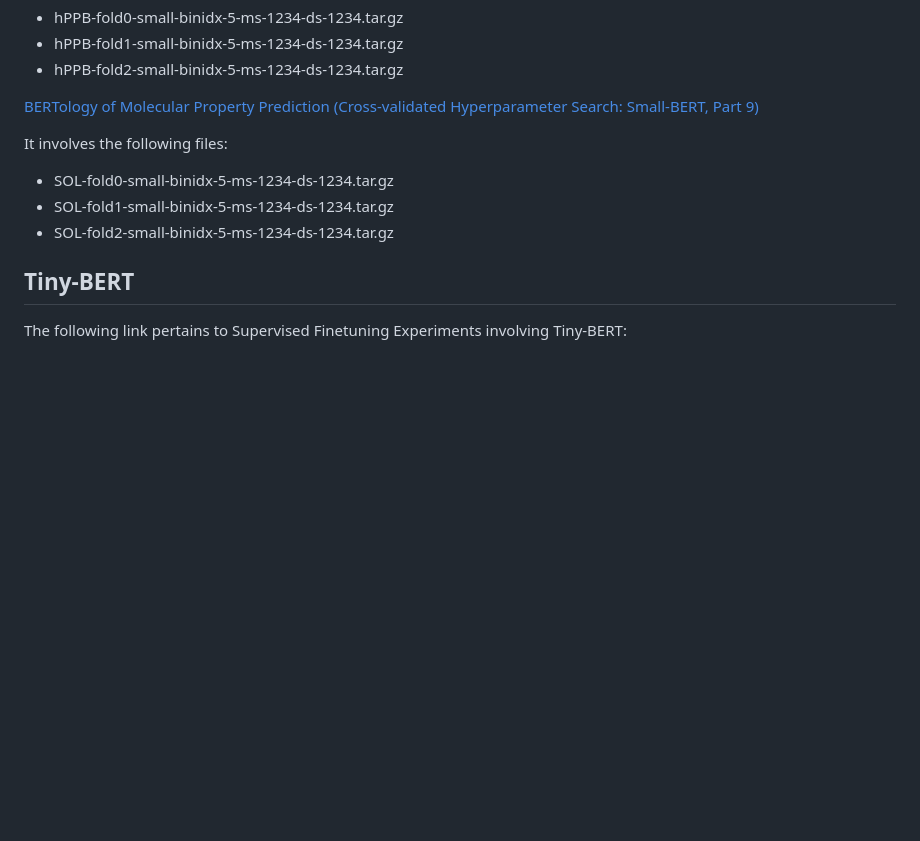
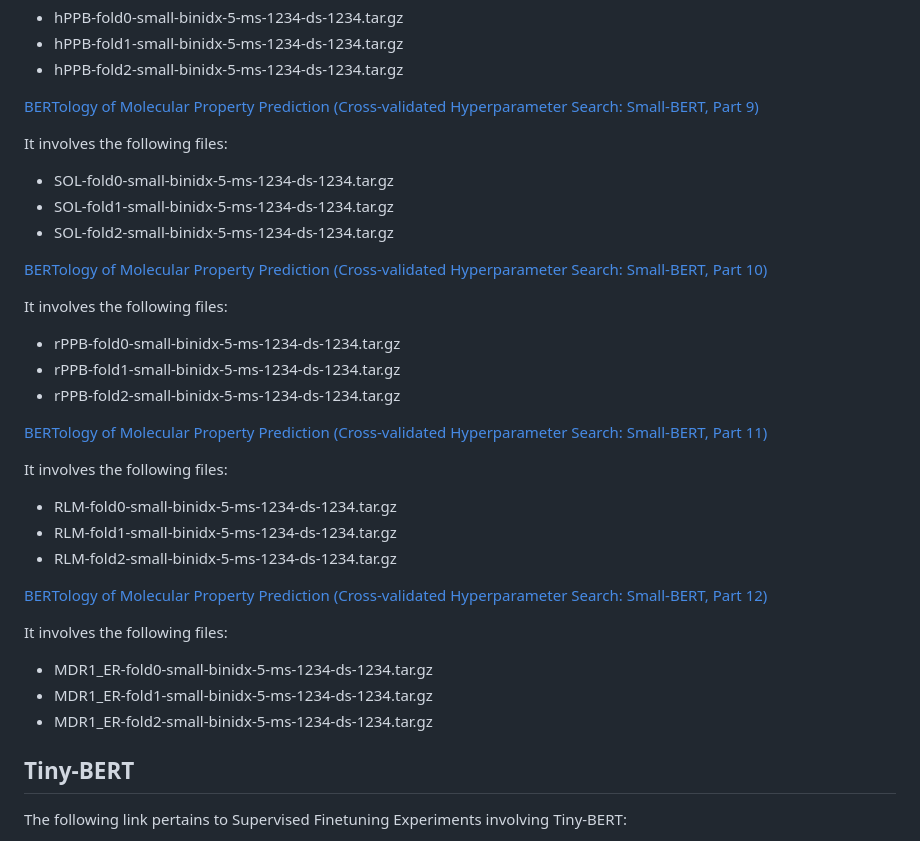
Before and after one commit to molssi-ai/bertology, a Markdown page: links/finetuning_experiments.md, the part around one of its changes. GitHub-like rendering; blank space fills up the shorter version.

Commit message:
finalizes all small-bert links for cv

```diff
--- a/links/finetuning_experiments.md
+++ b/links/finetuning_experiments.md
@@ -91,6 +91,30 @@ It involves the following files:
 - SOL-fold0-small-binidx-5-ms-1234-ds-1234.tar.gz
 - SOL-fold1-small-binidx-5-ms-1234-ds-1234.tar.gz
 - SOL-fold2-small-binidx-5-ms-1234-ds-1234.tar.gz
+
+[BERTology of Molecular Property Prediction (Cross-validated Hyperparameter Search: Small-BERT, Part 10)](https://doi.org/10.5281/zenodo.19354810)
+
+It involves the following files:
+
+- rPPB-fold0-small-binidx-5-ms-1234-ds-1234.tar.gz
+- rPPB-fold1-small-binidx-5-ms-1234-ds-1234.tar.gz
+- rPPB-fold2-small-binidx-5-ms-1234-ds-1234.tar.gz
+
+[BERTology of Molecular Property Prediction (Cross-validated Hyperparameter Search: Small-BERT, Part 11)](https://doi.org/10.5281/zenodo.19355237)
+
+It involves the following files:
+
+- RLM-fold0-small-binidx-5-ms-1234-ds-1234.tar.gz
+- RLM-fold1-small-binidx-5-ms-1234-ds-1234.tar.gz
+- RLM-fold2-small-binidx-5-ms-1234-ds-1234.tar.gz
+
+[BERTology of Molecular Property Prediction (Cross-validated Hyperparameter Search: Small-BERT, Part 12)](https://doi.org/10.5281/zenodo.19357245)
+
+It involves the following files:
+
+- MDR1_ER-fold0-small-binidx-5-ms-1234-ds-1234.tar.gz
+- MDR1_ER-fold1-small-binidx-5-ms-1234-ds-1234.tar.gz
+- MDR1_ER-fold2-small-binidx-5-ms-1234-ds-1234.tar.gz
 
 ## Tiny-BERT
 
```
Also changed, not shown: other parts of links/finetuning_experiments.md (+1 -1 lines).
